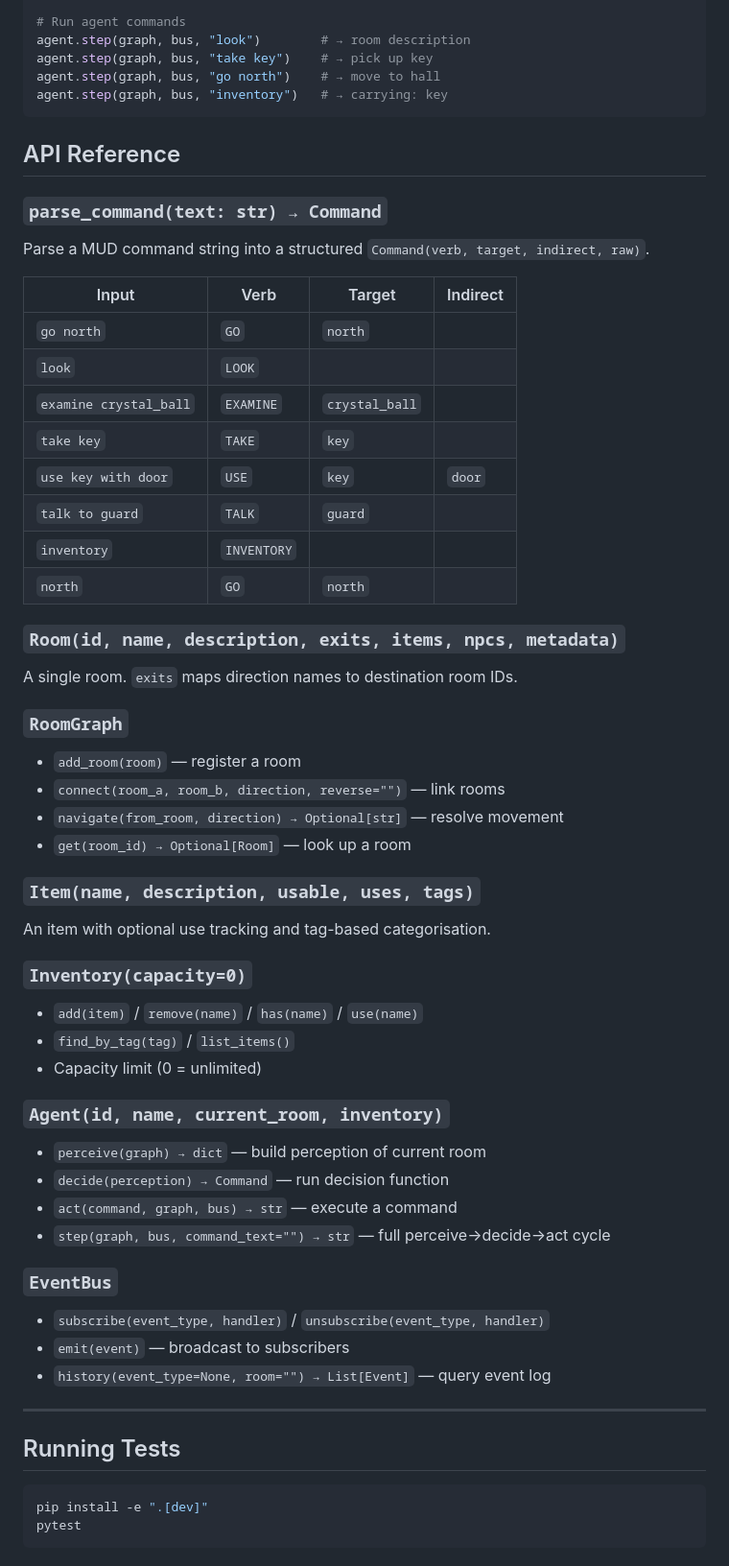
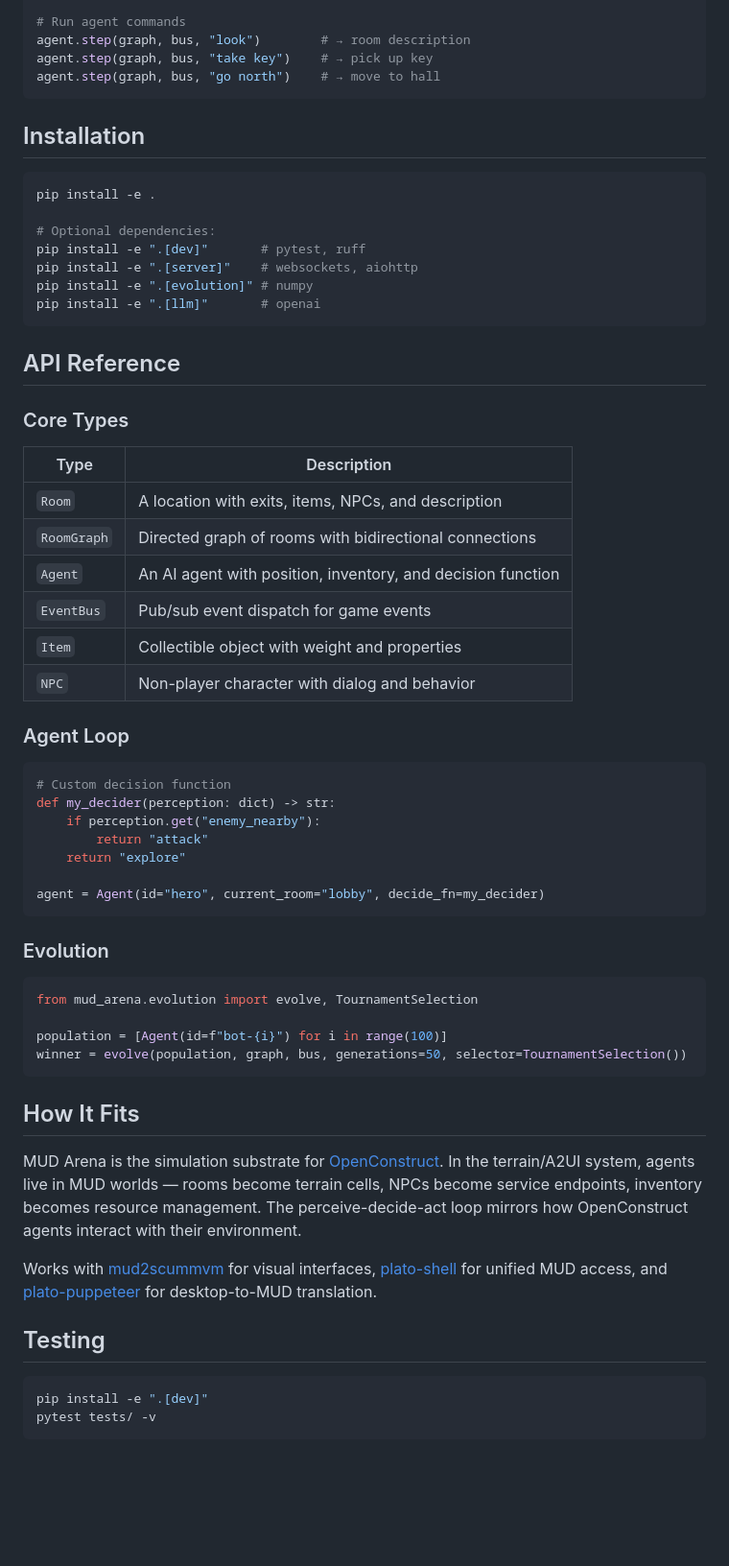
Before and after one commit to SuperInstance/mud-arena, a Markdown page: README.md, the part around one of its changes. Shown at 96% size. Rendered like a GitHub page; blank space fills up the shorter version.

Commit message:
docs: world-class README rewrite (zero-shot agent audit)

````diff
--- a/README.md
+++ b/README.md
@@ -58,65 +32,63 @@ agent = Agent(id="hero", current_room="lobby")
 agent.step(graph, bus, "look")        # → room description
 agent.step(graph, bus, "take key")    # → pick up key
 agent.step(graph, bus, "go north")    # → move to hall
-agent.step(graph, bus, "inventory")   # → carrying: key
+```
+
+## Installation
+
+```bash
+pip install -e .
+
+# Optional dependencies:
+pip install -e ".[dev]"       # pytest, ruff
+pip install -e ".[server]"    # websockets, aiohttp
+pip install -e ".[evolution]" # numpy
+pip install -e ".[llm]"       # openai
 ```
 
 ## API Reference
 
-### `parse_command(text: str) → Command`
+### Core Types
 
-Parse a MUD command string into a structured `Command(verb, target, indirect, raw)`.
+| Type | Description |
+|------|-------------|
+| `Room` | A location with exits, items, NPCs, and description |
+| `RoomGraph` | Directed graph of rooms with bidirectional connections |
+| `Agent` | An AI agent with position, inventory, and decision function |
+| `EventBus` | Pub/sub event dispatch for game events |
+| `Item` | Collectible object with weight and properties |
+| `NPC` | Non-player character with dialog and behavior |
 
-| Input | Verb | Target | Indirect |
-|---|---|---|---|
-| `go north` | `GO` | `north` | |
-| `look` | `LOOK` | | |
-| `examine crystal_ball` | `EXAMINE` | `crystal_ball` | |
-| `take key` | `TAKE` | `key` | |
-| `use key with door` | `USE` | `key` | `door` |
-| `talk to guard` | `TALK` | `guard` | |
-| `inventory` | `INVENTORY` | | |
-| `north` | `GO` | `north` | |
+### Agent Loop
 
-### `Room(id, name, description, exits, items, npcs, metadata)`
+```python
+# Custom decision function
+def my_decider(perception: dict) -> str:
+    if perception.get("enemy_nearby"):
+        return "attack"
+    return "explore"
 
-A single room. `exits` maps direction names to destination room IDs.
+agent = Agent(id="hero", current_room="lobby", decide_fn=my_decider)
+```
 
-### `RoomGraph`
+### Evolution
 
-- `add_room(room)` — register a room
-- `connect(room_a, room_b, direction, reverse="")` — link rooms
-- `navigate(from_room, direction) → Optional[str]` — resolve movement
-- `get(room_id) → Optional[Room]` — look up a room
+```python
+from mud_arena.evolution import evolve, TournamentSelection
 
-### `Item(name, description, usable, uses, tags)`
+population = [Agent(id=f"bot-{i}") for i in range(100)]
+winner = evolve(population, graph, bus, generations=50, selector=TournamentSelection())
+```
 
-An item with optional use tracking and tag-based categorisation.
+## How It Fits
 
-### `Inventory(capacity=0)`
+MUD Arena is the simulation substrate for [OpenConstruct](https://github.com/SuperInstance/OpenConstruct). In the terrain/A2UI system, agents live in MUD worlds — rooms become terrain cells, NPCs become service endpoints, inventory becomes resource management. The perceive-decide-act loop mirrors how OpenConstruct agents interact with their environment.
 
-- `add(item)` / `remove(name)` / `has(name)` / `use(name)`
-- `find_by_tag(tag)` / `list_items()`
-- Capacity limit (0 = unlimited)
+Works with [mud2scummvm](https://github.com/SuperInstance/mud2scummvm) for visual interfaces, [plato-shell](https://github.com/SuperInstance/plato-shell) for unified MUD access, and [plato-puppeteer](https://github.com/SuperInstance/plato-puppeteer) for desktop-to-MUD translation.
 
-### `Agent(id, name, current_room, inventory)`
-
-- `perceive(graph) → dict` — build perception of current room
-- `decide(perception) → Command` — run decision function
-- `act(command, graph, bus) → str` — execute a command
-- `step(graph, bus, command_text="") → str` — full perceive→decide→act cycle
-
-### `EventBus`
-
-- `subscribe(event_type, handler)` / `unsubscribe(event_type, handler)`
-- `emit(event)` — broadcast to subscribers
-- `history(event_type=None, room="") → List[Event]` — query event log
-
----
-
-## Running Tests
+## Testing
 
 ```bash
 pip install -e ".[dev]"
-pytest
+pytest tests/ -v
 ```
````
Also changed, not shown: other parts of README.md (+11 -95 lines).
